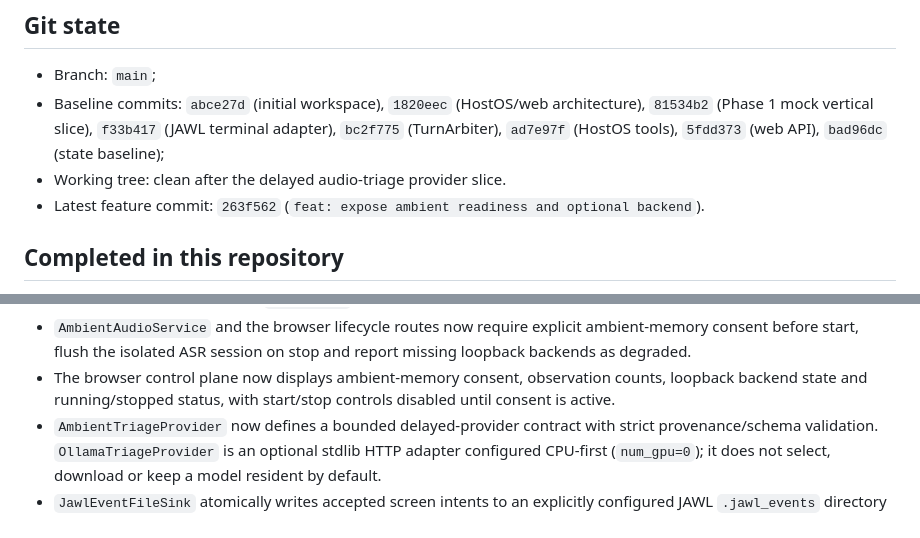
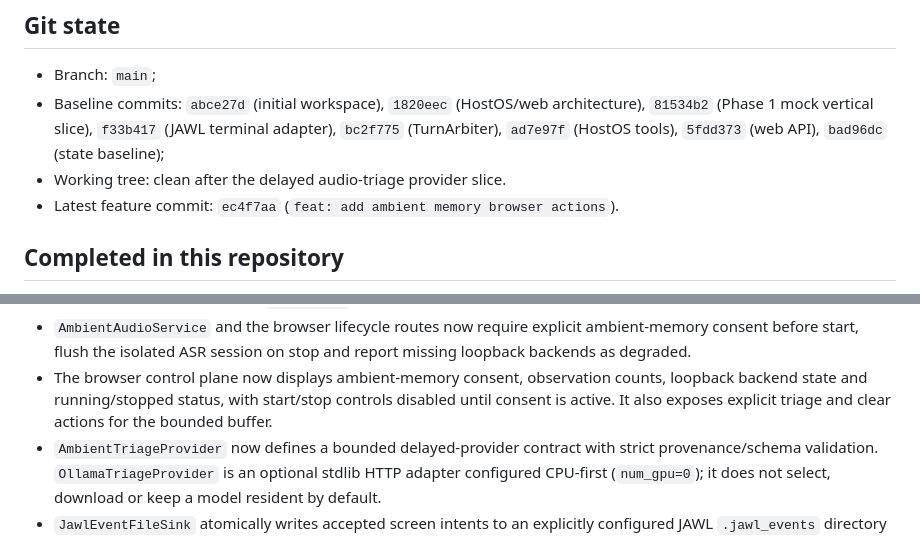
Before and after one commit to aga7on/JAWL-VoiceCompanion, a Markdown page: docs/STATE.md, 2 parts joined by grey strips. Rendered like a GitHub page.

Commit message:
docs: record ambient memory controls

```diff
--- a/docs/STATE.md
+++ b/docs/STATE.md
@@ -38,7 +38,7 @@ separate CPU/RAM test completes.
   terminal adapter), `bc2f775` (TurnArbiter), `ad7e97f` (HostOS tools),
   `5fdd373` (web API), `bad96dc` (state baseline);
 - Working tree: clean after the delayed audio-triage provider slice.
-- Latest feature commit: `263f562` (`feat: expose ambient readiness and optional backend`).
+- Latest feature commit: `ec4f7aa` (`feat: add ambient memory browser actions`).
 
 ## Completed in this repository
 
@@ -107,7 +107,8 @@ separate CPU/RAM test completes.
   and report missing loopback backends as degraded.
 - The browser control plane now displays ambient-memory consent, observation
   counts, loopback backend state and running/stopped status, with start/stop
-  controls disabled until consent is active.
+  controls disabled until consent is active. It also exposes explicit triage
+  and clear actions for the bounded buffer.
 - `AmbientTriageProvider` now defines a bounded delayed-provider contract with
   strict provenance/schema validation. `OllamaTriageProvider` is an optional
   stdlib HTTP adapter configured CPU-first (`num_gpu=0`); it does not select,
```
